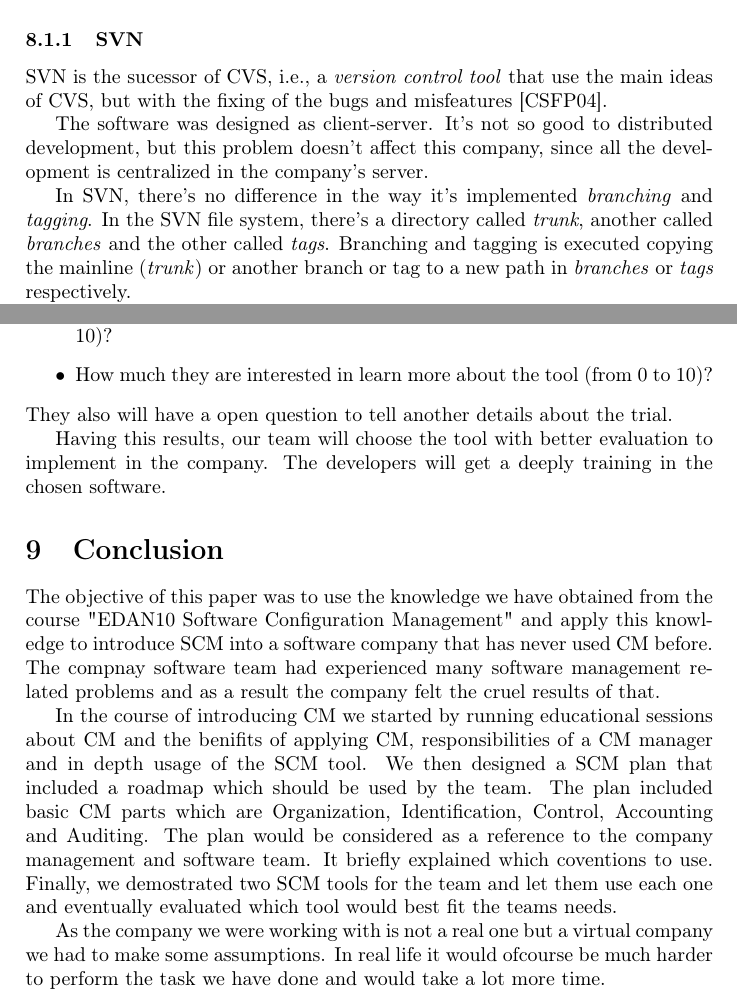
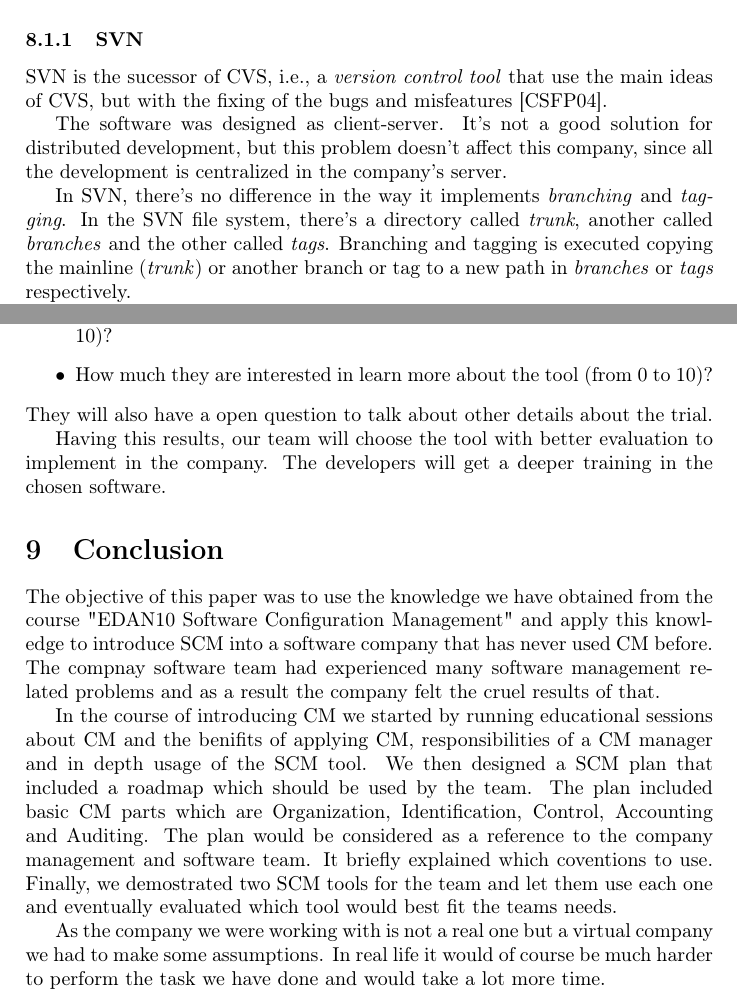
Before and after one commit to fernando-an-pereira/-EDAN10--FinalReport---Group-Ie, a LaTeX document (final_report.tex): two parts of pages 10 and 12 of 13, joined at a grey line, cut so that both start at the same text. Compiled offline with pdfLaTeX.

Commit message:
More corrections... finaly done

```diff
--- a/final_report.tex
+++ b/final_report.tex
@@ -205,9 +205,9 @@ Between all the options, two very popular ones will be introduced to the company
 SVN is the sucessor of CVS, i.e., a \emph{version control tool} that use the main ideas of CVS, but with the fixing of the bugs and misfeatures \cite{collins-sussman}.
 
 The software was designed as client-server.
-It's not so good to distributed development, but this problem doesn't affect this company, since all the development is centralized in the company's server.
+It's not a good solution for distributed development, but this problem doesn't affect this company, since all the development is centralized in the company's server.
 
-In SVN, there's no difference in the way it's implemented \emph{branching} and \emph{tagging}.
+In SVN, there's no difference in the way it implements \emph{branching} and \emph{tagging}.
 In the SVN file system, there's a directory called \emph{trunk}, another called \emph{branches} and the other called \emph{tags}.
 Branching and tagging is executed copying the mainline (\emph{trunk}) or another branch or tag to a new path in \emph{branches} or \emph{tags} respectively.
 
@@ -251,10 +251,10 @@ They will answer the following questions:
 \item How much they think this tool can increase the produtivity (from 0 to 10)?
 \item How much they are interested in learn more about the tool (from 0 to 10)?
 \end{itemize}
-They also will have a open question to tell another details about the trial.
+They will also have a open question to talk about other details about the trial.
 
 Having this results, our team will choose the tool with better evaluation to implement in the company.
-The developers will get a deeply training in the chosen software.
+The developers will get a deeper training in the chosen software.
 
 \section{Conclusion}
 
@@ -262,7 +262,7 @@ The objective of this paper was to use the knowledge we have obtained from the c
 
 In the course of introducing CM we started by running educational sessions about CM and the benifits of applying CM, responsibilities of a CM manager and in depth usage of the SCM tool. We then designed a SCM plan that included a roadmap which should be used by the team. The plan included basic CM parts which are Organization, Identification, Control, Accounting and Auditing. The plan would be considered as a reference to the company management and software team. It briefly explained which coventions to use. Finally, we demostrated two SCM tools for the team and let them use each one and eventually evaluated which tool would best fit the teams needs.
 
-As the company we were working with is not a real one but a virtual company we had to make some assumptions. In real life it would ofcourse be much harder to perform the task we have done and would take a lot more time.
+As the company we were working with is not a real one but a virtual company we had to make some assumptions. In real life it would of course be much harder to perform the task we have done and would take a lot more time.
 
 \newpage
 \appendix
```
